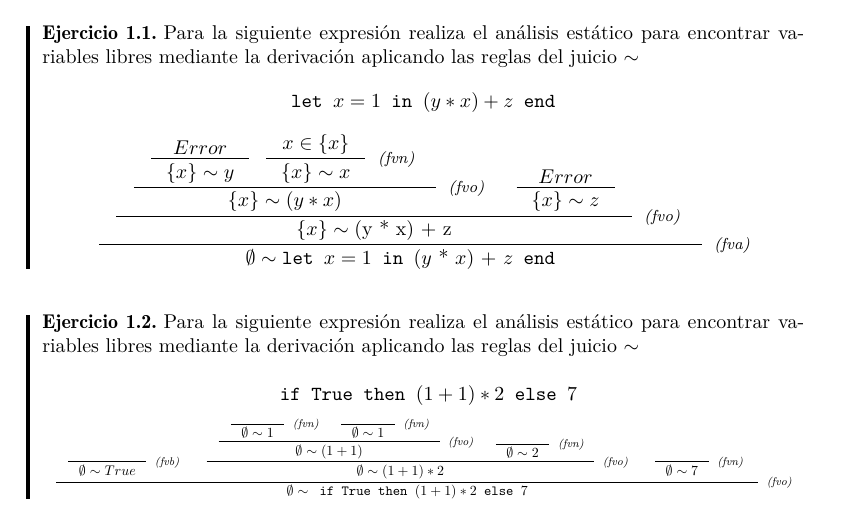
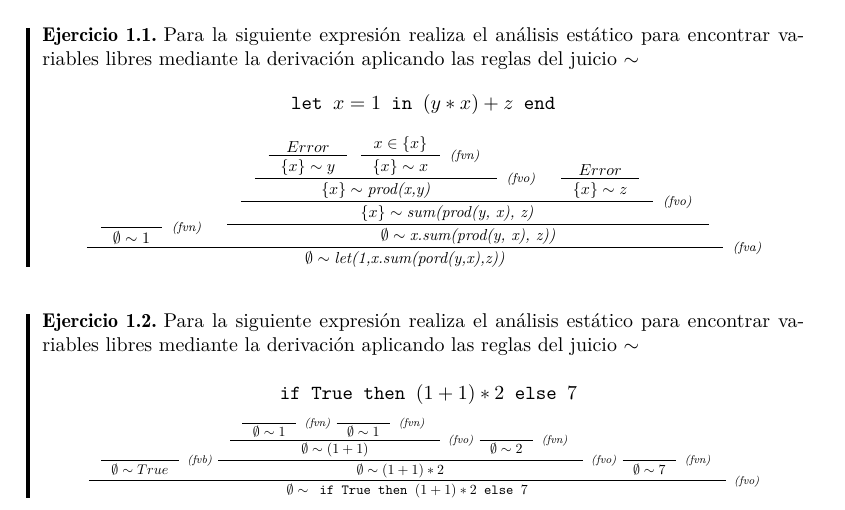
Before and after one commit to ebooshi/Manual-de-titulaci-n, a LaTeX document (00_Manual_Main_Template.tex, which reads 07_Semantica.tex): part of page 44 of 66, cut so that both start at the same text. Compiled offline with pdfLaTeX.

Commit message:
Cambio en el formato de las reglas de inferencia para emparejarlas y ponerlas en sintáxis abstracta

```diff
--- a/07_Semantica.tex
+++ b/07_Semantica.tex
@@ -86,6 +86,12 @@
             \texttt{let } x = 1 \texttt{ in } (y * x) + z \texttt{ end}
         \]
 	\[
+        \scalemath{0.8}{
+	            \inference
+	                {
+	                    \inference
+		              {}
+			   {\emptyset \sim 1}[\textit{(fvn)}]&
 	                    \inference
 	                        {
 	                            \inference
@@ -99,14 +105,17 @@
 	                                              {x \in \{x\}}
 	                                              {\{ x \} \sim x}[\textit{(fvn)}]
 	                                        }
-                               {\{ x \} \sim (y * x)}[\textit{(fvo)}]&
+	                                         {\{ x \} \sim \textit{prod(x,y)}}[\textit{(fvo)}]&
 	                                    \inference
 	                                        {Error}
 	                                        {\{ x \} \sim z}
 	                                }
-                      {\{ x \} \sim \text{(y * x) + z}}[\textit{(fvo)}]
+	                               {\{ x \} \sim \textit{sum(prod(y, x), z)}}[\textit{(fvo)}]
 			      }
-                  {\emptyset \sim \texttt{let } x = 1 \texttt{ in } \text{($y$ * $x$) + $z$} \texttt{ end}}[\textit{(fva)}]
+	                           {\emptyset \sim \textit{x.sum(prod(y, x), z))} }
+	                    }
+	                    {\emptyset \sim \textit{let(1,x.sum(pord(y,x),z))}}[\textit{(fva)}]
+	    }
         \]
     \end{exercise}
 
@@ -120,7 +129,33 @@
             \]
             \[
 	        \scalemath{0.7}{
-                \inference{\inference{}{\emptyset \sim True}[\textit{(fvb)}] & \inference{\inference{\inference{}{\emptyset \sim 1}[\textit{(fvn)}]& \inference{}{\emptyset \sim 1}[\textit{(fvn)}]}{\emptyset \sim (1 + 1)}[\textit{(fvo)}]& \inference{}{\emptyset \sim 2}[\textit{(fvn)}]}{\emptyset \sim (1 + 1) * 2}[\textit{(fvo)}] & \inference{}{\emptyset \sim 7}[\textit{(fvn)}] }{\emptyset \sim \texttt{ if True} \texttt{ then } (1 + 1) * 2 \texttt{ else } 7  }[\textit{(fvo)}]
+                    \inference
+                         {
+                             \inference
+                                 {}
+                                 {\emptyset \sim True}[\textit{(fvb)}]
+                             \inference
+                                 {
+                                     \inference
+                                         {
+                                             \inference
+                                                 {}
+                                                 {\emptyset \sim 1}[\textit{(fvn)}]
+                                             \inference
+                                                 {}
+                                                 {\emptyset \sim 1}[\textit{(fvn)}]
+                                         }
+                                         {\emptyset \sim (1 + 1)}[\textit{(fvo)}]
+                                     \inference
+                                         {}
+                                         {\emptyset \sim 2}[\textit{(fvn)}]
+                                 }
+                                 {\emptyset \sim (1 + 1) * 2}[\textit{(fvo)}]
+                             \inference
+                                 {}
+                                 {\emptyset \sim 7}[\textit{(fvn)}]
+                             }
+                             {\emptyset \sim \texttt{ if True} \texttt{ then } (1 + 1) * 2 \texttt{ else } 7  }[\textit{(fvo)}]
 	            }
             \]
 
```
Lines whose indentation alone changed are shown as unchanged.
